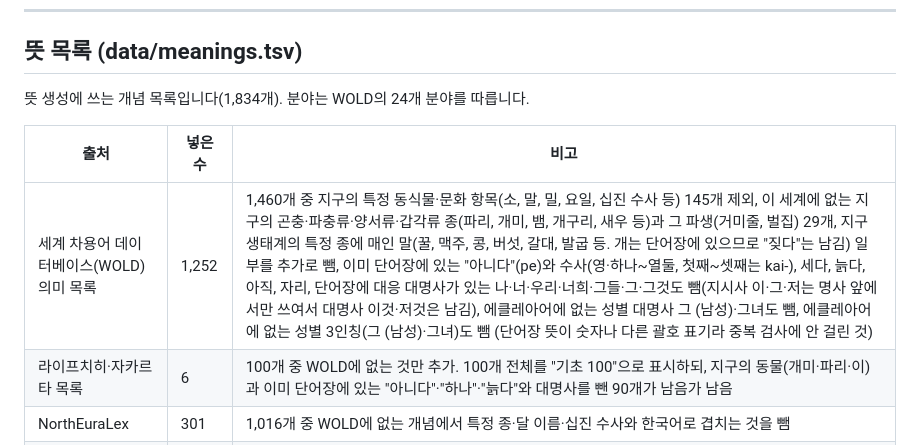
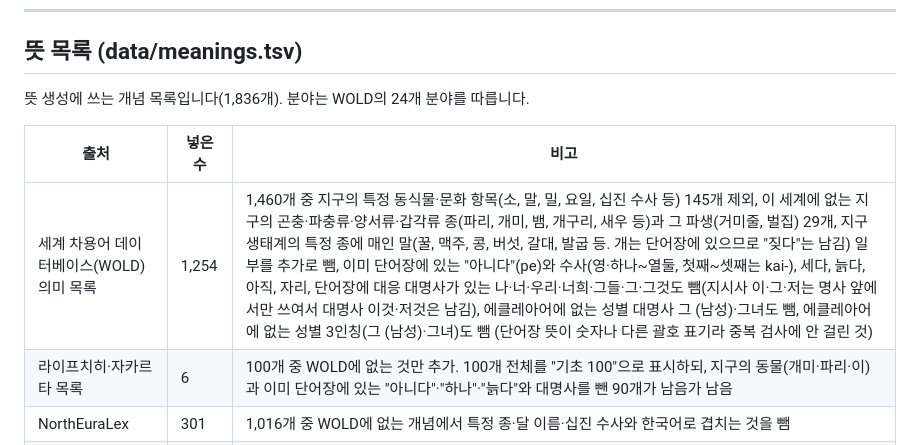
Before and after one commit to Lie-l-Eclea/Levele, a Markdown page: README.md, the part around one of its changes. Drawn GitHub-style.

Commit message:
README 개수 바로잡음
Co-Authored-By: Claude Sonnet 5.5 <noreply@anthropic.com>
Claude-Session: https://claude.ai/code/session_015qYymgViu8TB3YK9f8xb2P

```diff
--- a/README.md
+++ b/README.md
@@ -92,11 +92,11 @@
 
 ## 뜻 목록 (data/meanings.tsv)
 
-뜻 생성에 쓰는 개념 목록입니다(1,834개). 분야는 WOLD의 24개 분야를 따릅니다.
+뜻 생성에 쓰는 개념 목록입니다(1,836개). 분야는 WOLD의 24개 분야를 따릅니다.
 
 | 출처 | 넣은 수 | 비고 |
 | --- | --- | --- |
-| 세계 차용어 데이터베이스(WOLD) 의미 목록 | 1,252 | 1,460개 중 지구의 특정 동식물·문화 항목(소, 말, 밀, 요일, 십진 수사 등) 145개 제외, 이 세계에 없는 지구의 곤충·파충류·양서류·갑각류 종(파리, 개미, 뱀, 개구리, 새우 등)과 그 파생(거미줄, 벌집) 29개, 지구 생태계의 특정 종에 매인 말(꿀, 맥주, 콩, 버섯, 갈대, 발굽 등. 개는 단어장에 있으므로 "짖다"는 남김) 일부를 추가로 뺌, 이미 단어장에 있는 "아니다"(pe)와 수사(영·하나~열둘, 첫째~셋째는 kai-), 세다, 늙다, 아직, 자리, 단어장에 대응 대명사가 있는 나·너·우리·너희·그들·그·그것도 뺌(지시사 이·그·저는 명사 앞에서만 쓰여서 대명사 이것·저것은 남김), 에클레아어에 없는 성별 대명사 그 (남성)·그녀도 뺌, 에클레아어에 없는 성별 3인칭(그 (남성)·그녀)도 뺌 (단어장 뜻이 숫자나 다른 괄호 표기라 중복 검사에 안 걸린 것) |
+| 세계 차용어 데이터베이스(WOLD) 의미 목록 | 1,254 | 1,460개 중 지구의 특정 동식물·문화 항목(소, 말, 밀, 요일, 십진 수사 등) 145개 제외, 이 세계에 없는 지구의 곤충·파충류·양서류·갑각류 종(파리, 개미, 뱀, 개구리, 새우 등)과 그 파생(거미줄, 벌집) 29개, 지구 생태계의 특정 종에 매인 말(꿀, 맥주, 콩, 버섯, 갈대, 발굽 등. 개는 단어장에 있으므로 "짖다"는 남김) 일부를 추가로 뺌, 이미 단어장에 있는 "아니다"(pe)와 수사(영·하나~열둘, 첫째~셋째는 kai-), 세다, 늙다, 아직, 자리, 단어장에 대응 대명사가 있는 나·너·우리·너희·그들·그·그것도 뺌(지시사 이·그·저는 명사 앞에서만 쓰여서 대명사 이것·저것은 남김), 에클레아어에 없는 성별 대명사 그 (남성)·그녀도 뺌, 에클레아어에 없는 성별 3인칭(그 (남성)·그녀)도 뺌 (단어장 뜻이 숫자나 다른 괄호 표기라 중복 검사에 안 걸린 것) |
 | 라이프치히·자카르타 목록 | 6 | 100개 중 WOLD에 없는 것만 추가. 100개 전체를 "기초 100"으로 표시하되, 지구의 동물(개미·파리·이)과 이미 단어장에 있는 "아니다"·"하나"·"늙다"와 대명사를 뺀 90개가 남음가 남음 |
 | NorthEuraLex | 301 | 1,016개 중 WOLD에 없는 개념에서 특정 종·달 이름·십진 수사와 한국어로 겹치는 것을 뺌 |
 | 자체 목록 | 283 | 위 목록들과 겹치지 않는 것 (영어 뜻은 Claude가 붙임) |
```
Also changed, not shown: other parts of README.md (+1 -1 lines).
